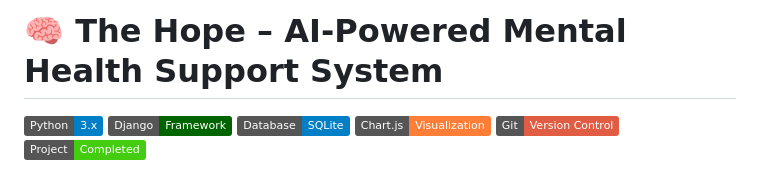
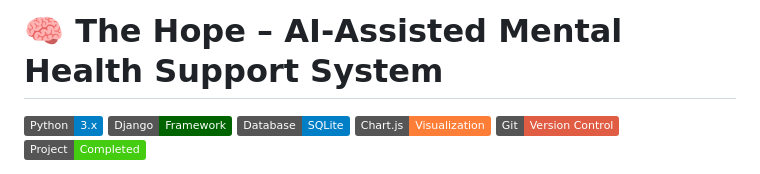
Before and after one commit to manishabangari57-ctrl/AI-Mental-Health-Support-System, a Markdown page: README.md, the part around the change. Rendered like a GitHub page; badges without logos.

```diff
--- a/README.md
+++ b/README.md
@@ -1,4 +1,4 @@
-# 🧠 The Hope – AI-Powered Mental Health Support System
+# 🧠 The Hope – AI-Assisted Mental Health Support System
 
 ![Python](https://img.shields.io/badge/Python-3.x-blue?logo=python)
 ![Django](https://img.shields.io/badge/Django-Framework-darkgreen?logo=django)
```
